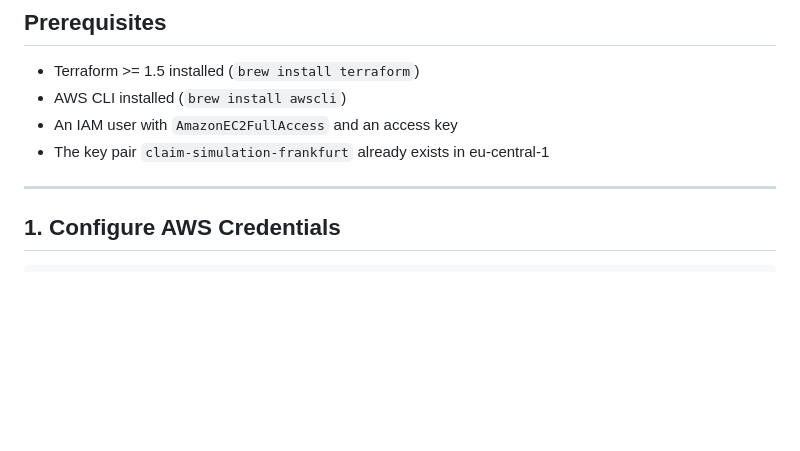
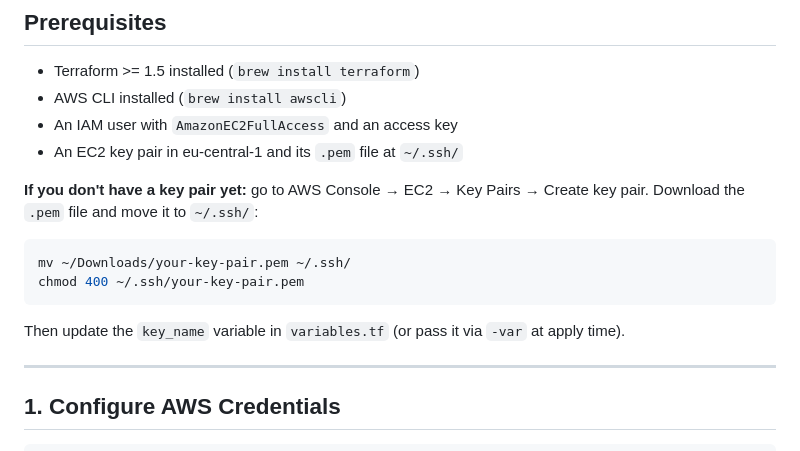
Before and after one commit to fischerdm/claim-simulation, a Markdown page: terraform/TERRAFORM_GUIDE.md, the part around the change. Rendered like a GitHub page; blank space fills up the shorter version.

Commit message:
add creating key pair and setting permissions to guide

````diff
--- a/terraform/TERRAFORM_GUIDE.md
+++ b/terraform/TERRAFORM_GUIDE.md
@@ -27,7 +27,15 @@ in `/etc/environment` and `~/.bashrc`.
 - Terraform >= 1.5 installed (`brew install terraform`)
 - AWS CLI installed (`brew install awscli`)
 - An IAM user with `AmazonEC2FullAccess` and an access key
-- The key pair `claim-simulation-frankfurt` already exists in eu-central-1
+- An EC2 key pair in eu-central-1 and its `.pem` file at `~/.ssh/`
+
+**If you don't have a key pair yet:** go to AWS Console → EC2 → Key Pairs → Create key pair.
+Download the `.pem` file and move it to `~/.ssh/`:
+```bash
+mv ~/Downloads/your-key-pair.pem ~/.ssh/
+chmod 400 ~/.ssh/your-key-pair.pem
+```
+Then update the `key_name` variable in `variables.tf` (or pass it via `-var` at apply time).
 
 ---
 
````
